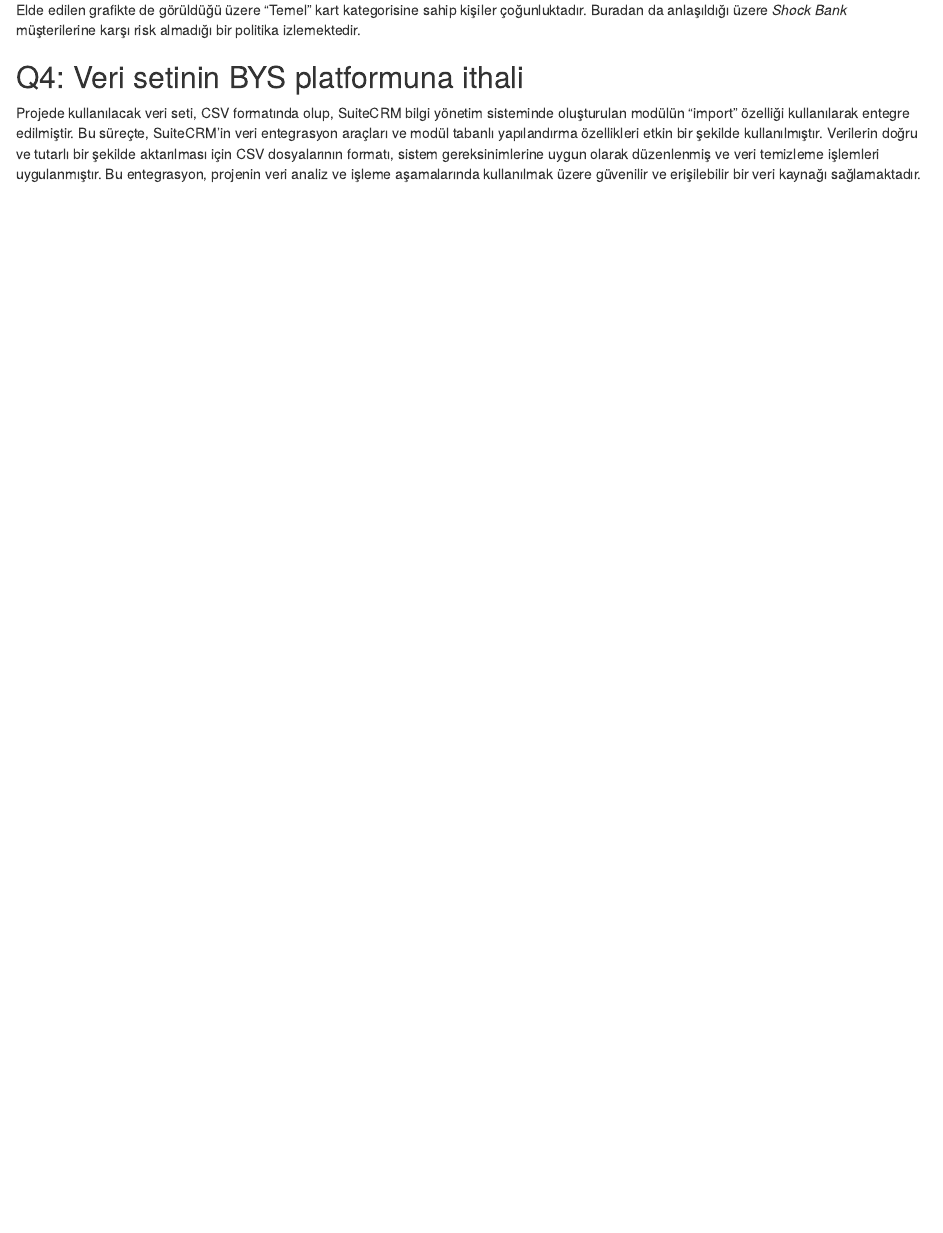
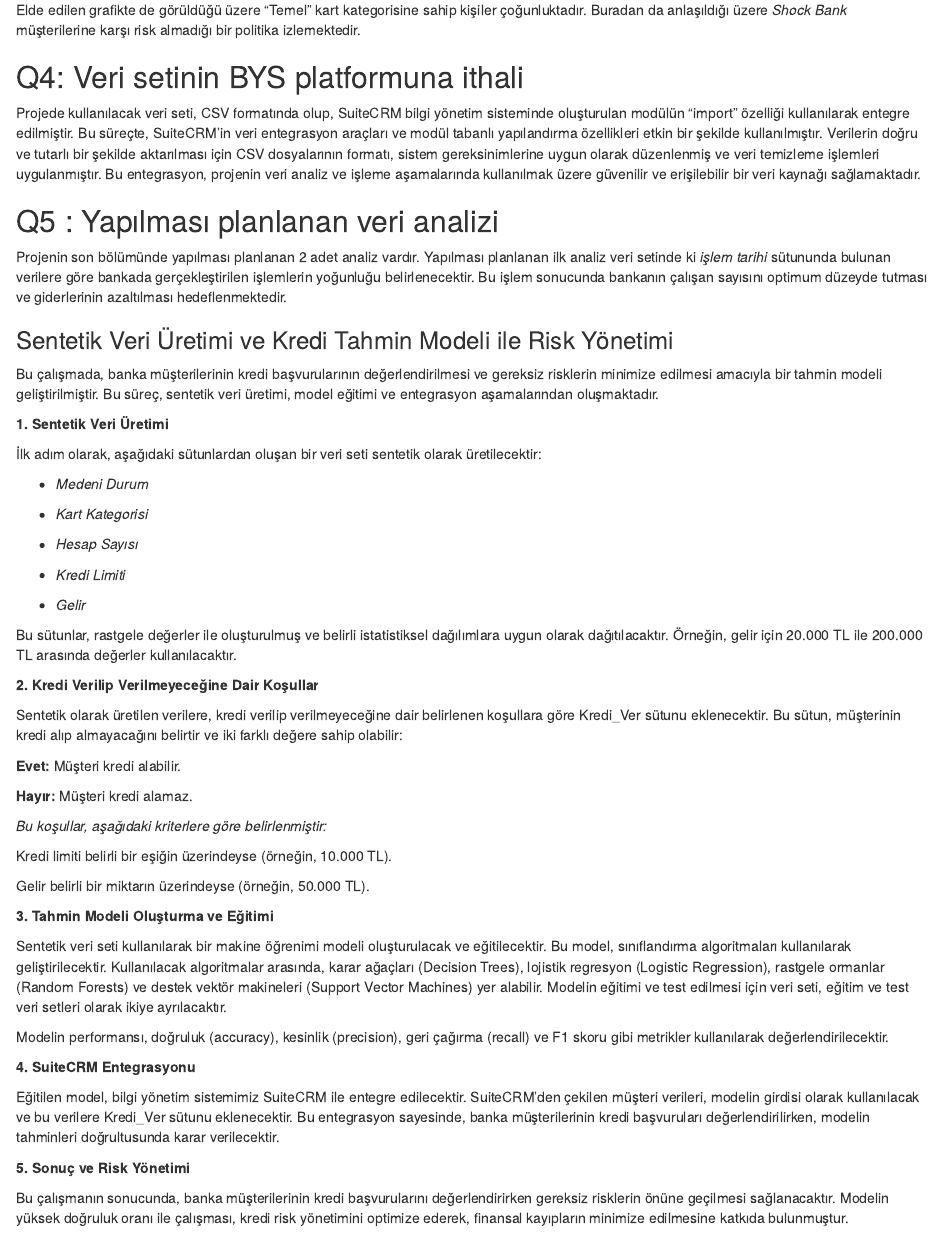
Before and after one commit to COMU-BLM4022/donemproje1_DataHarmony, an R Markdown document (DataHarmony/BYS_donemproje_bolumII_DataHarmony.Rmd): the page in a window 1100 px wide, from 3250 px down. Rendered offline with R 4.5, knitr and Pandoc, with nearby package versions; some code elsewhere in the file could not run offline.

Commit message:
Q5 tamamlandı

```diff
--- a/DataHarmony/BYS_donemproje_bolumII_DataHarmony.Rmd
+++ b/DataHarmony/BYS_donemproje_bolumII_DataHarmony.Rmd
@@ -322,3 +322,60 @@ Elde edilen grafikte de görüldüğü üzere "Temel" kart kategorisine sahip ki
 ## Q4: Veri setinin BYS platformuna ithali
 
 Projede kullanılacak veri seti, CSV formatında olup, SuiteCRM bilgi yönetim sisteminde oluşturulan modülün "import" özelliği kullanılarak entegre edilmiştir. Bu süreçte, SuiteCRM'in veri entegrasyon araçları ve modül tabanlı yapılandırma özellikleri etkin bir şekilde kullanılmıştır. Verilerin doğru ve tutarlı bir şekilde aktarılması için CSV dosyalarının formatı, sistem gereksinimlerine uygun olarak düzenlenmiş ve veri temizleme işlemleri uygulanmıştır. Bu entegrasyon, projenin veri analiz ve işleme aşamalarında kullanılmak üzere güvenilir ve erişilebilir bir veri kaynağı sağlamaktadır.
+
+
+## Q5 : Yapılması planlanan veri analizi
+
+Projenin son bölümünde yapılması planlanan 2 adet analiz vardır. Yapılması planlanan ilk analiz veri setinde ki *işlem tarihi* sütununda bulunan verilere göre bankada gerçekleştirilen işlemlerin yoğunluğu belirlenecektir. Bu işlem sonucunda bankanın çalışan sayısını optimum düzeyde tutması ve giderlerinin azaltılması hedeflenmektedir.
+
+
+
+
+
+
+### Sentetik Veri Üretimi ve Kredi Tahmin Modeli ile Risk Yönetimi
+Bu çalışmada, banka müşterilerinin kredi başvurularının değerlendirilmesi ve gereksiz risklerin minimize edilmesi amacıyla bir tahmin modeli geliştirilmiştir. Bu süreç, sentetik veri üretimi, model eğitimi ve entegrasyon aşamalarından oluşmaktadır.
+
+**1. Sentetik Veri Üretimi**
+
+İlk adım olarak, aşağıdaki sütunlardan oluşan bir veri seti sentetik olarak üretilecektir:
+
+* *Medeni Durum*
+
+* *Kart Kategorisi*
+
+* *Hesap Sayısı*
+
+* *Kredi Limiti*
+
+* *Gelir*
+
+Bu sütunlar, rastgele değerler ile oluşturulmuş ve belirli istatistiksel dağılımlara uygun olarak dağıtılacaktır. Örneğin, gelir için 20.000 TL ile 200.000 TL arasında değerler kullanılacaktır.
+
+**2. Kredi Verilip Verilmeyeceğine Dair Koşullar**
+
+Sentetik olarak üretilen verilere, kredi verilip verilmeyeceğine dair belirlenen koşullara göre Kredi_Ver sütunu eklenecektir. Bu sütun, müşterinin kredi alıp almayacağını belirtir ve iki farklı değere sahip olabilir:
+
+**Evet:** Müşteri kredi alabilir.
+
+**Hayır:** Müşteri kredi alamaz.
+
+*Bu koşullar, aşağıdaki kriterlere göre belirlenmiştir:*
+
+Kredi limiti belirli bir eşiğin üzerindeyse (örneğin, 10.000 TL).
+
+Gelir belirli bir miktarın üzerindeyse (örneğin, 50.000 TL).
+
+**3. Tahmin Modeli Oluşturma ve Eğitimi**
+
+Sentetik veri seti kullanılarak bir makine öğrenimi modeli oluşturulacak ve eğitilecektir. Bu model, sınıflandırma algoritmaları kullanılarak geliştirilecektir. Kullanılacak algoritmalar arasında, karar ağaçları (Decision Trees), lojistik regresyon (Logistic Regression), rastgele ormanlar (Random Forests) ve destek vektör makineleri (Support Vector Machines) yer alabilir. Modelin eğitimi ve test edilmesi için veri seti, eğitim ve test veri setleri olarak ikiye ayrılacaktır.
+
+Modelin performansı, doğruluk (accuracy), kesinlik (precision), geri çağırma (recall) ve F1 skoru gibi metrikler kullanılarak değerlendirilecektir.
+
+**4. SuiteCRM Entegrasyonu**
+
+Eğitilen model, bilgi yönetim sistemimiz SuiteCRM ile entegre edilecektir. SuiteCRM'den çekilen müşteri verileri, modelin girdisi olarak kullanılacak ve bu verilere Kredi_Ver sütunu eklenecektir. Bu entegrasyon sayesinde, banka müşterilerinin kredi başvuruları değerlendirilirken, modelin tahminleri doğrultusunda karar verilecektir.
+
+**5. Sonuç ve Risk Yönetimi**
+
+Bu çalışmanın sonucunda, banka müşterilerinin kredi başvurularını değerlendirirken gereksiz risklerin önüne geçilmesi sağlanacaktır. Modelin yüksek doğruluk oranı ile çalışması, kredi risk yönetimini optimize ederek, finansal kayıpların minimize edilmesine katkıda bulunmuştur.
```
